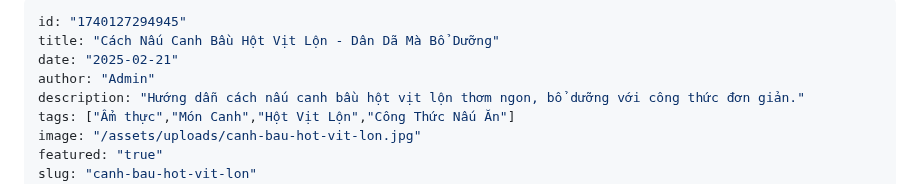
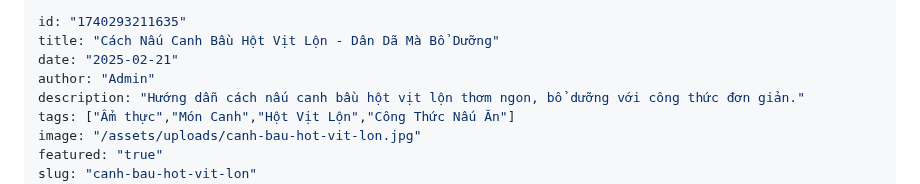
Before and after one commit to duongvanphi19/minimalist-blog, a Markdown page: posts/canh-bau-hot-vit-lon.md, the part around the change. Rendered like a GitHub page.

Commit message:
Cập nhật bài viết

```diff
--- a/posts/canh-bau-hot-vit-lon.md
+++ b/posts/canh-bau-hot-vit-lon.md
@@ -1,5 +1,5 @@
 ---
-id: "1740127294945"
+id: "1740293211635"
 title: "Cách Nấu Canh Bầu Hột Vịt Lộn - Dân Dã Mà Bổ Dưỡng"
 date: "2025-02-21"
 author: "Admin"
```
